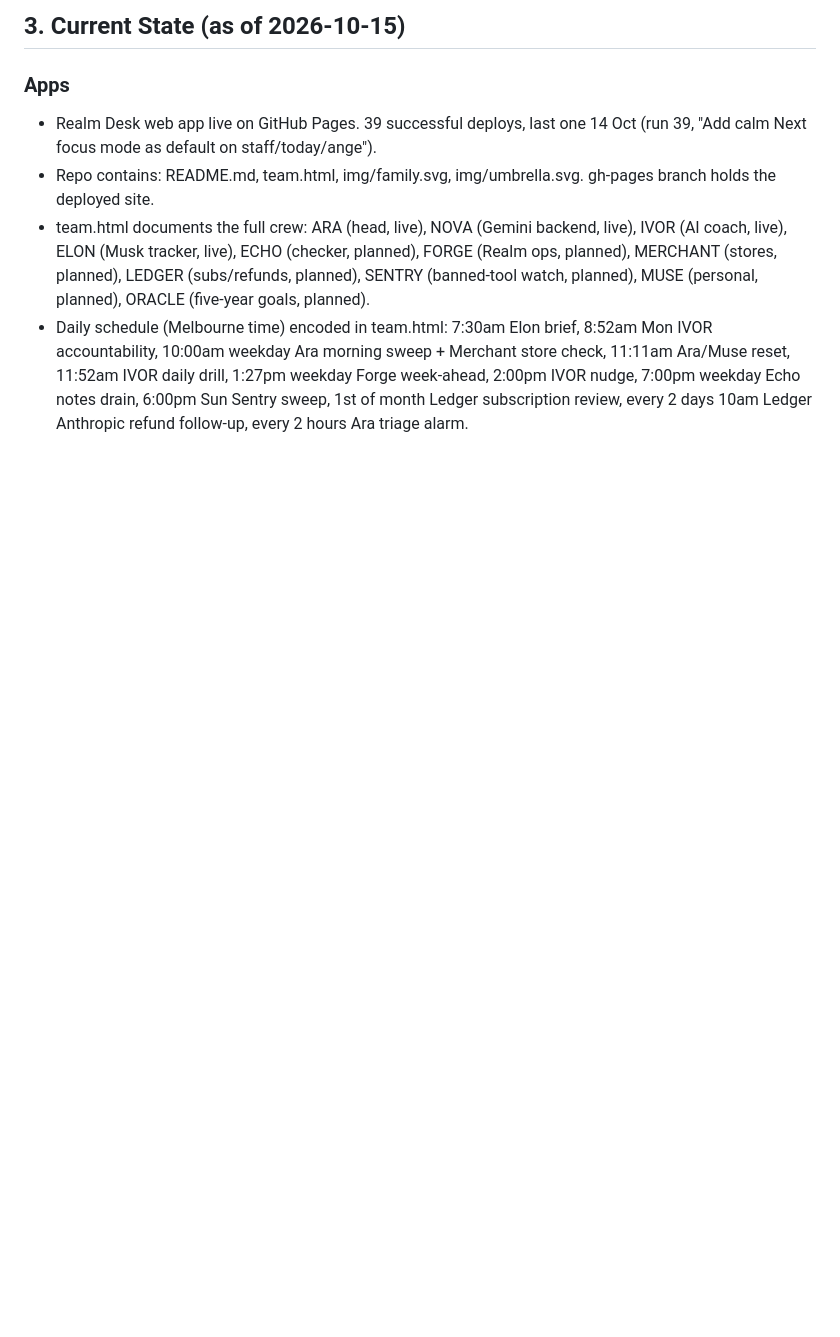
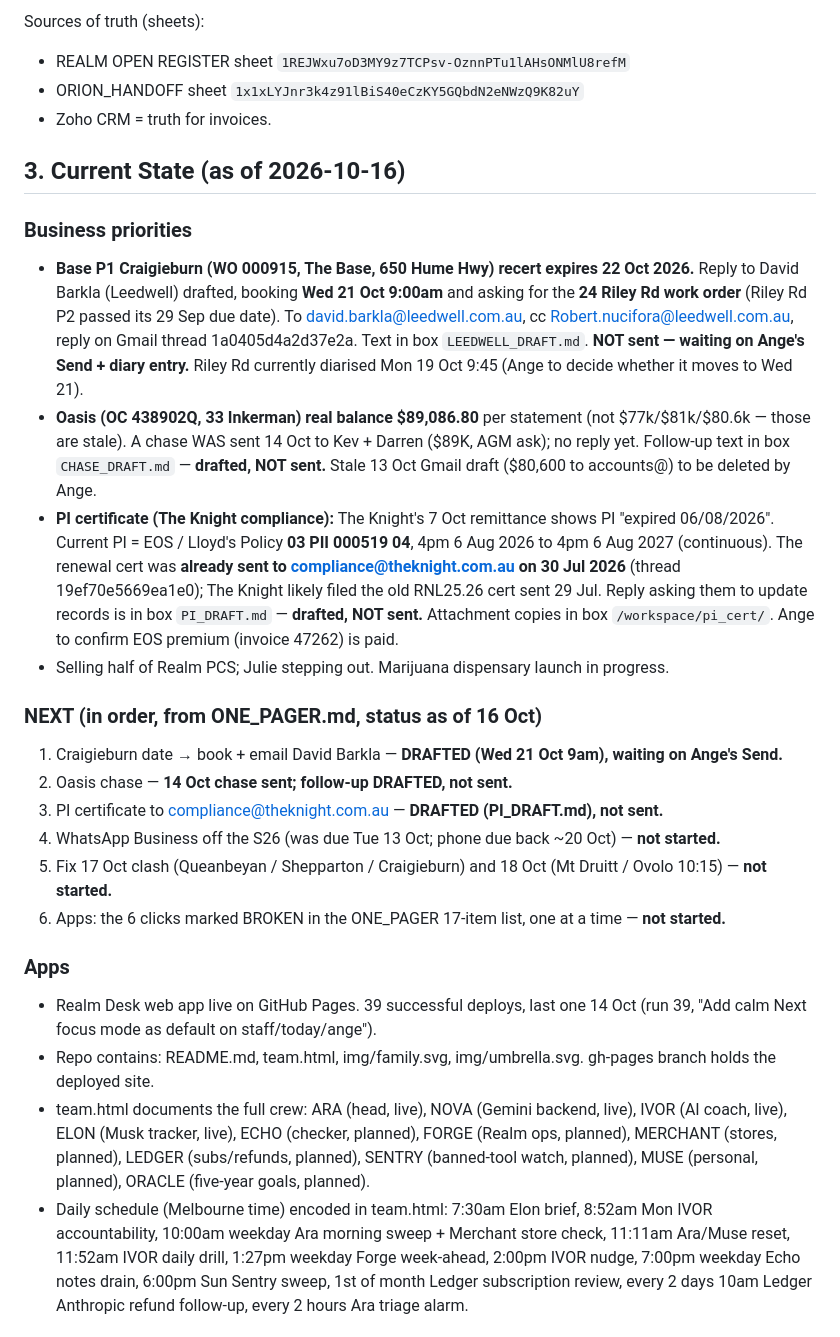
Before and after one commit to rpcs111/realm-apps, a Markdown page: HANDOFF.md, the part around one of its changes. Drawn GitHub-style; blank space fills up the shorter version.

```diff
--- a/HANDOFF.md
+++ b/HANDOFF.md
@@ -26,5 +42,24 @@ This file does not hold rules. Rule questions are answered from that master list
 
-## 3. Current State (as of 2026-10-15)
+Sources of truth (sheets):
+- REALM OPEN REGISTER sheet `1REJWxu7oD3MY9z7TCPsv-OznnPTu1lAHsONMlU8refM`
+- ORION_HANDOFF sheet `1x1xLYJnr3k4z91lBiS40eCzKY5GQbdN2eNWzQ9K82uY`
+- Zoho CRM = truth for invoices.
+
+## 3. Current State (as of 2026-10-16)
+
+### Business priorities
+- **Base P1 Craigieburn (WO 000915, The Base, 650 Hume Hwy) recert expires 22 Oct 2026.** Reply to David Barkla (Leedwell) drafted, booking **Wed 21 Oct 9:00am** and asking for the **24 Riley Rd work order** (Riley Rd P2 passed its 29 Sep due date). To david.barkla@leedwell.com.au, cc Robert.nucifora@leedwell.com.au, reply on Gmail thread 1a0405d4a2d37e2a. Text in box `LEEDWELL_DRAFT.md`. **NOT sent — waiting on Ange's Send + diary entry.** Riley Rd currently diarised Mon 19 Oct 9:45 (Ange to decide whether it moves to Wed 21).
+- **Oasis (OC 438902Q, 33 Inkerman) real balance $89,086.80** per statement (not $77k/$81k/$80.6k — those are stale). A chase WAS sent 14 Oct to Kev + Darren ($89K, AGM ask); no reply yet. Follow-up text in box `CHASE_DRAFT.md` — **drafted, NOT sent.** Stale 13 Oct Gmail draft ($80,600 to accounts@) to be deleted by Ange.
+- **PI certificate (The Knight compliance):** The Knight's 7 Oct remittance shows PI "expired 06/08/2026". Current PI = EOS / Lloyd's Policy **03 PII 000519 04**, 4pm 6 Aug 2026 to 4pm 6 Aug 2027 (continuous). The renewal cert was **already sent to compliance@theknight.com.au on 30 Jul 2026** (thread 19ef70e5669ea1e0); The Knight likely filed the old RNL25.26 cert sent 29 Jul. Reply asking them to update records is in box `PI_DRAFT.md` — **drafted, NOT sent.** Attachment copies in box `/workspace/pi_cert/`. Ange to confirm EOS premium (invoice 47262) is paid.
+- Selling half of Realm PCS; Julie stepping out. Marijuana dispensary launch in progress.
+
+### NEXT (in order, from ONE_PAGER.md, status as of 16 Oct)
+1. Craigieburn date → book + email David Barkla — **DRAFTED (Wed 21 Oct 9am), waiting on Ange's Send.**
+2. Oasis chase — **14 Oct chase sent; follow-up DRAFTED, not sent.**
+3. PI certificate to compliance@theknight.com.au — **DRAFTED (PI_DRAFT.md), not sent.**
+4. WhatsApp Business off the S26 (was due Tue 13 Oct; phone due back ~20 Oct) — **not started.**
+5. Fix 17 Oct clash (Queanbeyan / Shepparton / Craigieburn) and 18 Oct (Mt Druitt / Ovolo 10:15) — **not started.**
+6. Apps: the 6 clicks marked BROKEN in the ONE_PAGER 17-item list, one at a time — **not started.**
 
 ### Apps
 - Realm Desk web app live on GitHub Pages. 39 successful deploys, last one 14 Oct (run 39, "Add calm Next focus mode as default on staff/today/ange").
```
Also changed, not shown: other parts of HANDOFF.md (+33 -11 lines).
